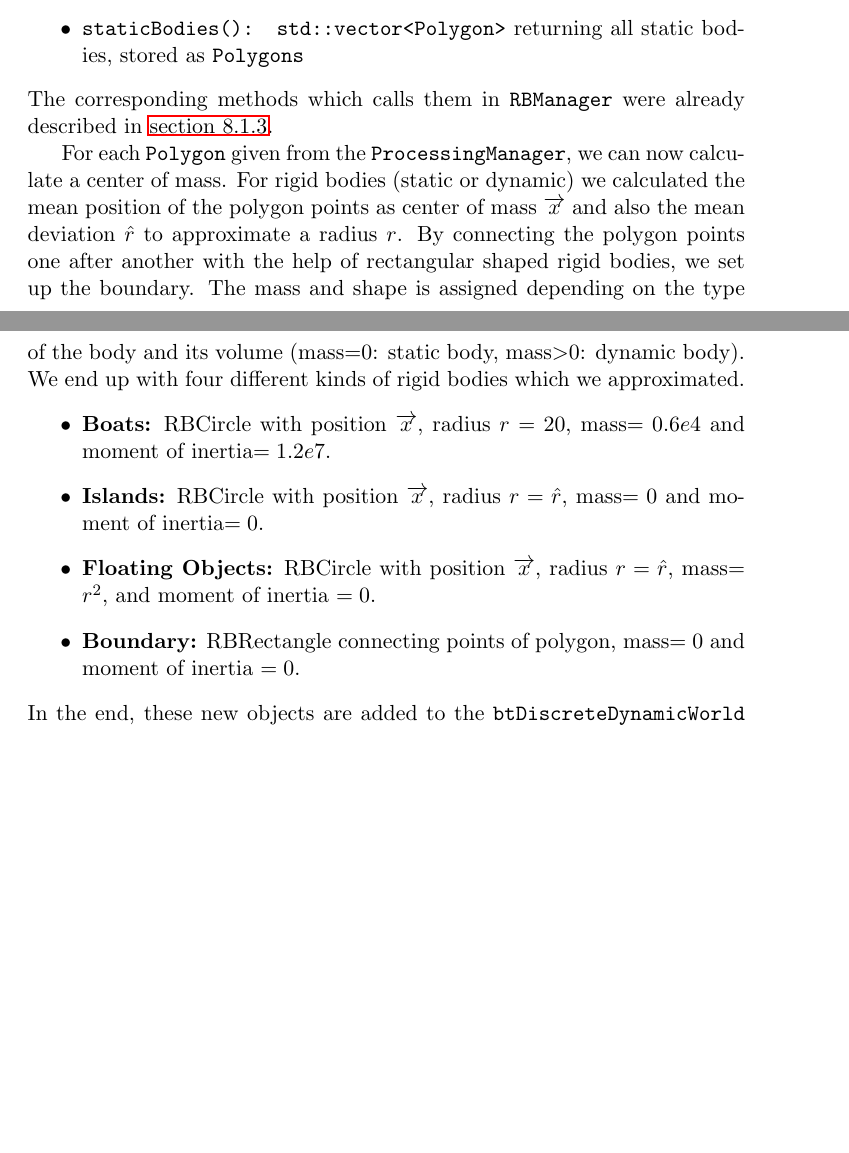
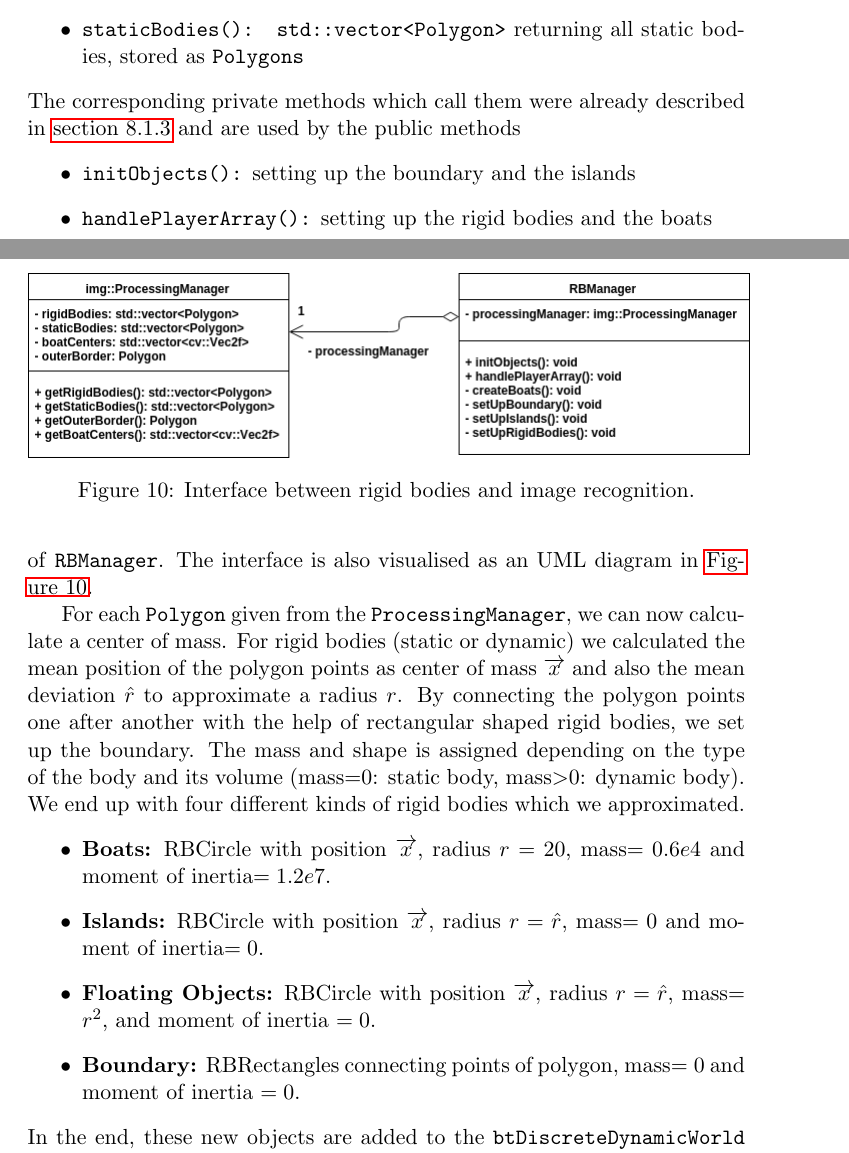
Before and after one commit to FMenhorn/FAReport, a LaTeX document (project.tex, which reads Sections/RigidBody/RigidBody.tex): two parts of pages 23 and 24 of 26, joined at a grey line, cut so that both start at the same text, the shorter picture padded with empty space. Compiled offline with pdfLaTeX.

Commit message:
added uml diagram for rb imgrecog interface

```diff
--- a/Sections/RigidBody/RigidBody.tex
+++ b/Sections/RigidBody/RigidBody.tex
@@ -147,7 +147,18 @@ The interface to image recognition works with the help of the \texttt{Processing
 \item \texttt{rigidBodies(): std::vector<Polygon>} returning all rigid bodies, stored as \texttt{Polygons}
 \item \texttt{staticBodies(): std::vector<Polygon>} returning all static bodies, stored as \texttt{Polygons}
 \end{itemize}
-The corresponding methods which calls them in \texttt{RBManager} were already described in \autoref{sec: rbManager}.
+The corresponding private methods which call them were already described in \autoref{sec: rbManager} and are used by the public methods
+\begin{itemize}
+\item \texttt{initObjects():} setting up the boundary and the islands
+\item \texttt{handlePlayerArray():} setting up the rigid bodies and the boats
+\end{itemize}
+of \texttt{RBManager}. The interface is also visualised as an UML diagram in \autoref{fig: interfaceRBIR}.
+\begin{figure}[ht]
+\centering
+\includegraphics[scale=0.5]{img/RigidBodies/InterfaceRBImageRecogniton.png}
+\caption{Interface between rigid bodies and image recognition.}
+\label{fig: interfaceRBIR}
+\end{figure}
 
 
 For each \texttt{Polygon} given from the \texttt{ProcessingManager}, we can now calculate a center of mass. For rigid bodies (static or dynamic) we calculated the mean position of the polygon points as center of mass $\overrightarrow{x}$ and also the mean deviation $\hat{r}$ to approximate a radius $r$. By connecting the polygon points one after another with the help of rectangular shaped rigid bodies, we set up the boundary. The mass and shape is assigned depending on the type of the body and its volume (mass=0: static body, mass$>$0: dynamic body). We end up with four different kinds of rigid bodies which we approximated.
@@ -155,7 +166,7 @@ For each \texttt{Polygon} given from the \texttt{ProcessingManager}, we can now
 \item \textbf{Boats:} RBCircle with position $\overrightarrow{x}$, radius $r=20$, mass$=0.6e4$ and moment of inertia$=1.2e7$.
 \item \textbf{Islands:} RBCircle with position $\overrightarrow{x}$, radius $r=\hat{r}$, mass$=0$ and moment of inertia$=0$.
 \item \textbf{Floating Objects:} RBCircle with position $\overrightarrow{x}$, radius $r=\hat{r}$, mass$=r^2$, and moment of inertia $=0$.
-\item \textbf{Boundary:} RBRectangle connecting points of polygon, mass$=0$ and moment of inertia $=0$.
+\item \textbf{Boundary:} RBRectangles connecting points of polygon, mass$=0$ and moment of inertia $=0$.
 \end{itemize}
 In the end, these new objects are added to the \texttt{btDiscreteDynamicWorld} and to \texttt{RBCollection}.
 
```
Also changed, not shown: img/RigidBodies/InterfaceRBImageRecogniton.png (added), Sections/RigidBody/RigidBody.tex (2 more changed lines).
